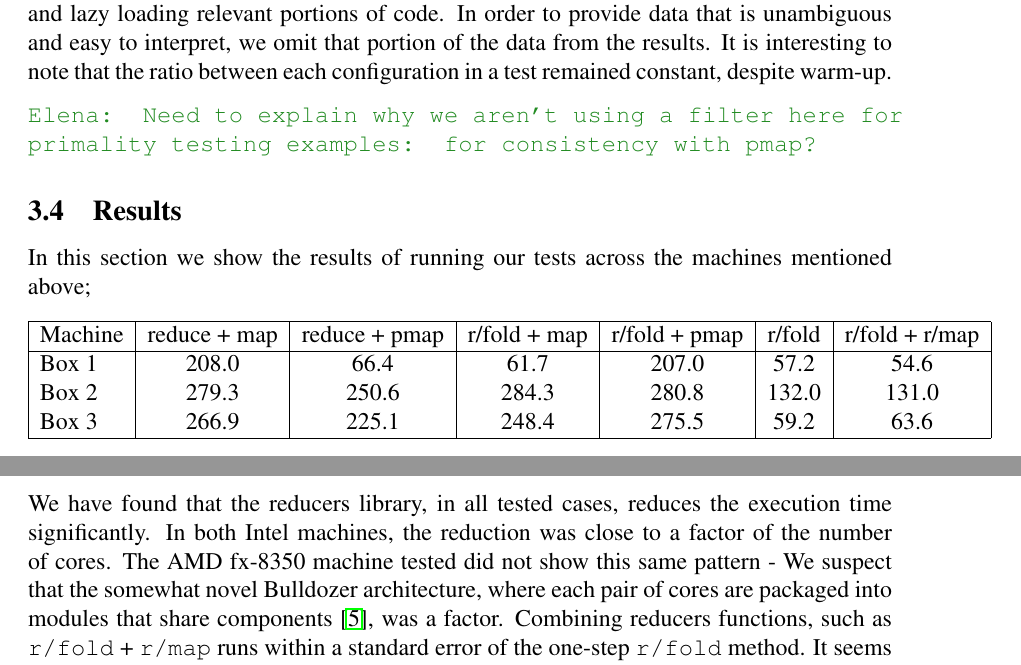
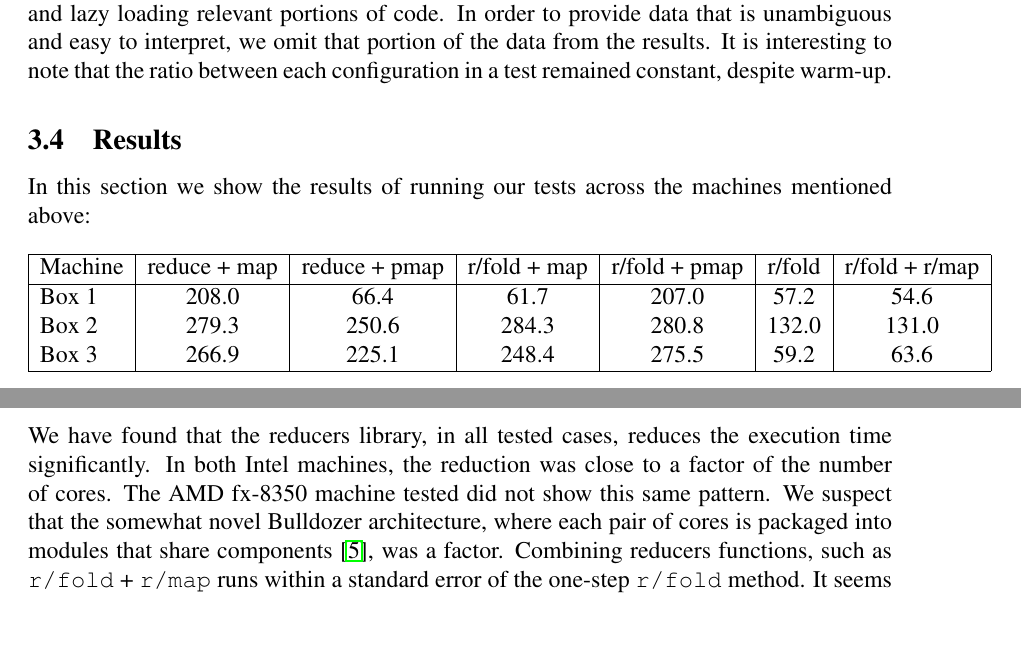
Before and after one commit to elenam/mics2014reducers, a LaTeX document (mics2014reducers.tex): two parts of pages 9 and 10 of 12, joined at a grey line, cut so that both start at the same text, the shorter picture padded with empty space. Compiled offline with pdfLaTeX.

Commit message:
a couple of minor changes

```diff
--- a/mics2014reducers.tex
+++ b/mics2014reducers.tex
@@ -405,10 +405,10 @@ This test used a collection of 100,000 random integers uniformly distributed bet
 
 The full set of tests was run three times on each machine. The first run is discarded due to Java virtual machine warm-up, a period where the program runs significantly slower than it would normally~\cite{Blackburn:2008} . This period is caused by the JVM preforming dynamic optimization and lazy loading relevant portions of code. In order to provide data that is unambiguous and easy to interpret, we omit that portion of the data from the results. It is interesting to note that the ratio between each configuration in a test remained constant, despite warm-up.
 
-\emcomment{Need to explain why we aren't using a filter here for primality testing examples: for consistency with pmap?}
+%\emcomment{Need to explain why we aren't using a filter here for primality testing examples: for consistency with pmap?}
 
 \subsection{Results}\label{sec:results}
-In this section we show the results of running our tests across the machines mentioned above;
+In this section we show the results of running our tests across the machines mentioned above:
 
 \begin{table}[h!]
 \begin{center}
@@ -469,5 +469,5 @@ Box 3 & 115.9 & 359.5 & 367.6 & 32.8 & 32.4\\
 A typical mode was to find that the distribution was in two peaks - the serial methods and the parallel methods. Figure~\ref{figure:parallel} is slightly atypical - \clocode{reduce} + \clocode{pmap} was functioning properly, and running in parallel time.
 
 \subsection{Discussion}\label{sec:discussion}
-We have found that the reducers library, in all tested cases, reduces the execution time significantly. In both Intel machines, the reduction was close to a factor of the number of cores. The AMD fx-8350 machine tested did not show this same pattern - We suspect that the somewhat novel Bulldozer architecture, where each pair of cores are packaged into modules that share components~\cite{McIntyre:2012},  was a factor. Combining reducers functions, such as \clocode{r/fold} + \clocode{r/map} runs within a standard error of the one-step \clocode{r/fold} method. It seems likely that they have the same, or approximately the same runtime.
+We have found that the reducers library, in all tested cases, reduces the execution time significantly. In both Intel machines, the reduction was close to a factor of the number of cores. The AMD fx-8350 machine tested did not show this same pattern. We suspect that the somewhat novel Bulldozer architecture, where each pair of cores is packaged into modules that share components~\cite{McIntyre:2012},  was a factor. Combining reducers functions, such as \clocode{r/fold} + \clocode{r/map} runs within a standard error of the one-step \clocode{r/fold} method. It seems likely that they have the same, or approximately the same runtime.
 
```
Also changed, not shown: mics2014reducers.tex (2 more changed lines).
